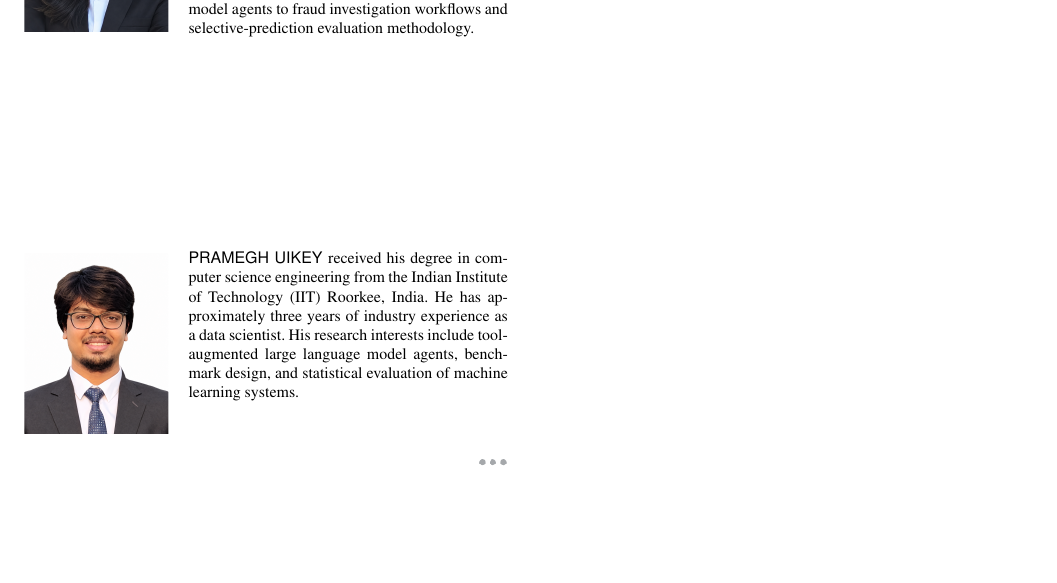
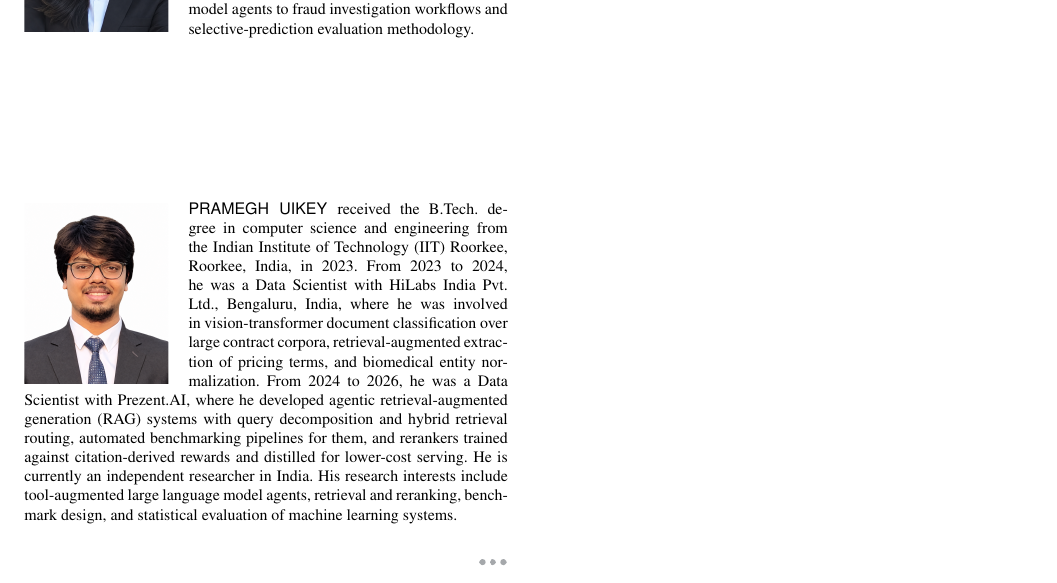
Before and after one commit to pramegh-uikey/FraudOps-Bench, a LaTeX paper (paper/latex/fraudops_bench.tex): part of page 13 of 13, cut so that both start at the same text, the shorter picture padded with empty space. Compiled offline with pdfLaTeX.

Commit message:
Rewrite Pramegh Uikey's biography from resume in IEEE Access house style
Follows the structure used in the reference IEEE Access paper the author
supplied: degree sentence with institution, city, country and year; then
roles in chronological order as "From X to Y, he was a Title with
Company, City, Country, where he was involved in ..."; then current
position; closing with research interests.

Facts taken only from the resume: B.Tech. in computer science and
engineering, IIT Roorkee, 2023; Data Scientist at HiLabs India Pvt. Ltd.,
Bengaluru, 2023-2024 (vision-transformer document classification,
retrieval-augmented pricing-term extraction, biomedical entity
normalization); Data Scientist at Prezent.AI, 2024-2026 (agentic RAG with
query decomposition and hybrid retrieval routing, automated benchmarking,
rerankers trained against citation-derived rewards and distilled for
serving). The Prezent.AI role ended April 2026, so the bio says he is
currently an independent researcher, matching the \address field rather
than claiming a current post he no longer holds.

The IBM summer internship and the ACL WASSA 2022 publication are omitted
to match the reference bios, which list substantive roles only and do not
cite papers.

Ayushi Ambilkar's biography is unchanged and remains the shorter,
conversation-sourced version; the two now differ noticeably in length and
specificity. Noted in the .tex comment block.

Co-Authored-By: Claude Opus 5 <noreply@anthropic.com>

```diff
--- a/paper/latex/fraudops_bench.tex
+++ b/paper/latex/fraudops_bench.tex
@@ -1435,11 +1439,21 @@ evaluation methodology.
 \end{IEEEbiography}
 
 \begin{IEEEbiography}[{\includegraphics[width=1in,height=1.25in,clip,keepaspectratio]{images/pramegh_uikey.png}}]{Pramegh Uikey}
-received his degree in computer science engineering from the Indian
-Institute of Technology (IIT) Roorkee, India. He has approximately three
-years of industry experience as a data scientist. His research interests
-include tool-augmented large language model agents, benchmark design, and
-statistical evaluation of machine learning systems.
+received the B.Tech.\ degree in computer science and engineering from the
+Indian Institute of Technology (IIT) Roorkee, Roorkee, India, in 2023.
+From 2023 to 2024, he was a Data Scientist with HiLabs India Pvt.\ Ltd.,
+Bengaluru, India, where he was involved in vision-transformer document
+classification over large contract corpora, retrieval-augmented
+extraction of pricing terms, and biomedical entity normalization.
+From 2024 to 2026, he was a Data Scientist with Prezent.AI, where he
+developed agentic retrieval-augmented generation (RAG) systems with
+query decomposition and hybrid retrieval routing, automated
+benchmarking pipelines for them, and rerankers trained against
+citation-derived rewards and distilled for lower-cost serving. He is
+currently an independent researcher in India. His research interests
+include tool-augmented large language model agents, retrieval and
+reranking, benchmark design, and statistical evaluation of machine
+learning systems.
 \end{IEEEbiography}
 
 \EOD
```
Also changed, not shown: paper/latex/fraudops_bench.pdf, paper/latex/fraudops_bench.tex (12 more changed lines).
